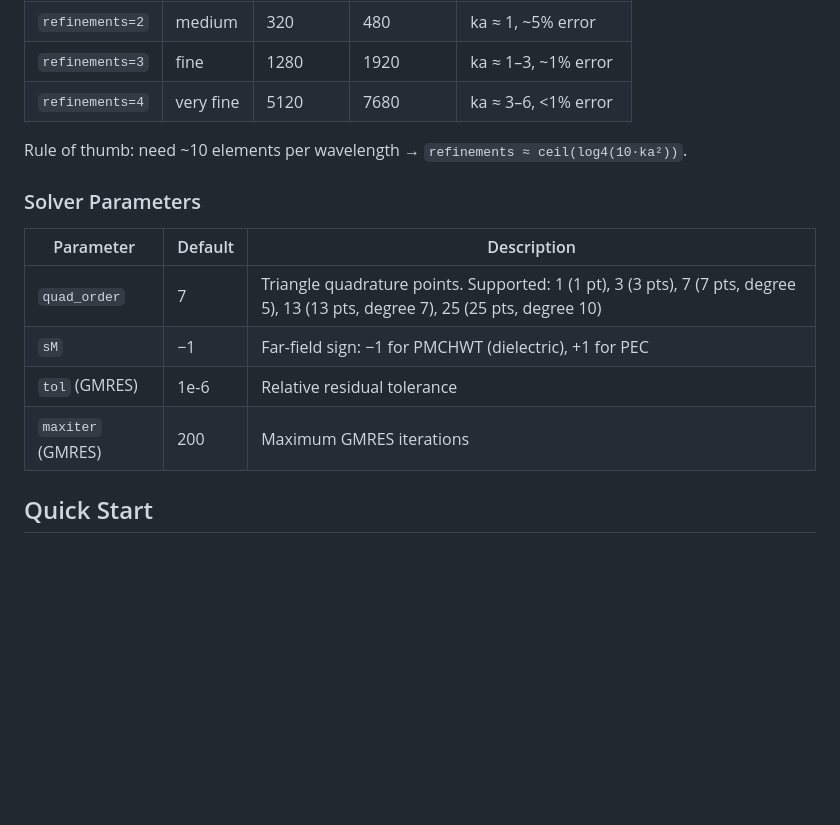
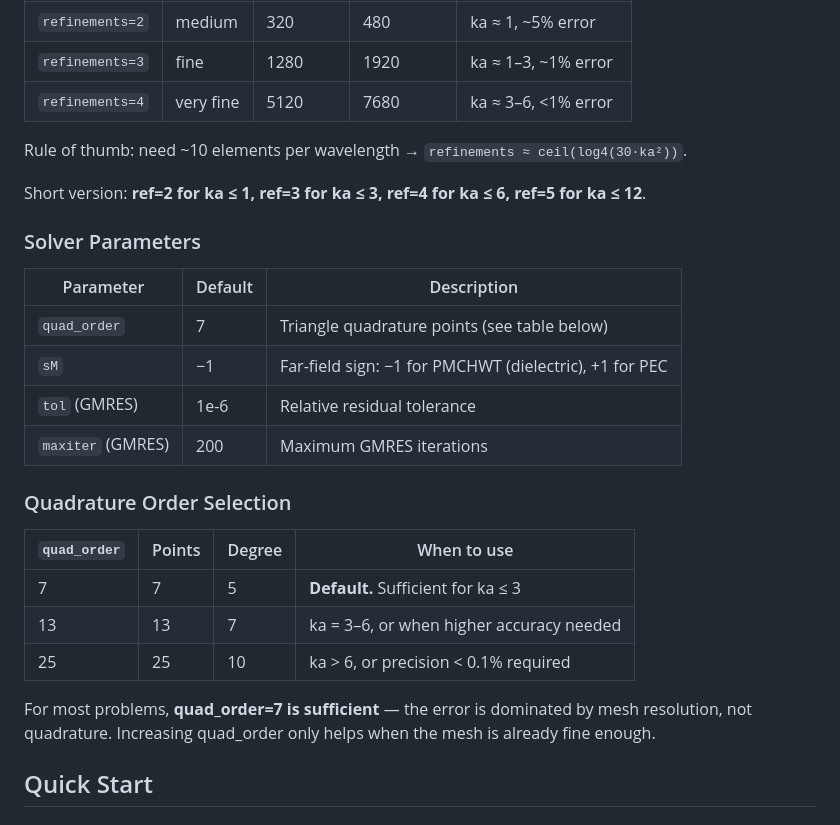
Before and after one commit to KirillSalnikov/BEM, a Markdown page: README.md, the part around the change. Drawn GitHub-style; blank space fills up the shorter version.

Commit message:
Add quadrature selection guide and mesh sizing recommendations to README
Co-Authored-By: Claude Opus 4.6 <noreply@anthropic.com>

```diff
--- a/README.md
+++ b/README.md
@@ -57,16 +57,28 @@ from bem_core import icosphere, build_rwg, assemble_L_K, assemble_pmchwt, ...
 | `refinements=3` | fine | 1280 | 1920 | ka ≈ 1–3, ~1% error |
 | `refinements=4` | very fine | 5120 | 7680 | ka ≈ 3–6, <1% error |
 
-Rule of thumb: need ~10 elements per wavelength → `refinements ≈ ceil(log4(10·ka²))`.
+Rule of thumb: need ~10 elements per wavelength → `refinements ≈ ceil(log4(30·ka²))`.
+
+Short version: **ref=2 for ka ≤ 1, ref=3 for ka ≤ 3, ref=4 for ka ≤ 6, ref=5 for ka ≤ 12**.
 
 ### Solver Parameters
 
 | Parameter | Default | Description |
 |---|---|---|
-| `quad_order` | 7 | Triangle quadrature points. Supported: 1 (1 pt), 3 (3 pts), 7 (7 pts, degree 5), 13 (13 pts, degree 7), 25 (25 pts, degree 10) |
+| `quad_order` | 7 | Triangle quadrature points (see table below) |
 | `sM` | −1 | Far-field sign: −1 for PMCHWT (dielectric), +1 for PEC |
 | `tol` (GMRES) | 1e-6 | Relative residual tolerance |
 | `maxiter` (GMRES) | 200 | Maximum GMRES iterations |
+
+### Quadrature Order Selection
+
+| `quad_order` | Points | Degree | When to use |
+|---|---|---|---|
+| 7 | 7 | 5 | **Default.** Sufficient for ka ≤ 3 |
+| 13 | 13 | 7 | ka = 3–6, or when higher accuracy needed |
+| 25 | 25 | 10 | ka > 6, or precision < 0.1% required |
+
+For most problems, **quad_order=7 is sufficient** — the error is dominated by mesh resolution, not quadrature. Increasing quad_order only helps when the mesh is already fine enough.
 
 ## Quick Start
 
```
